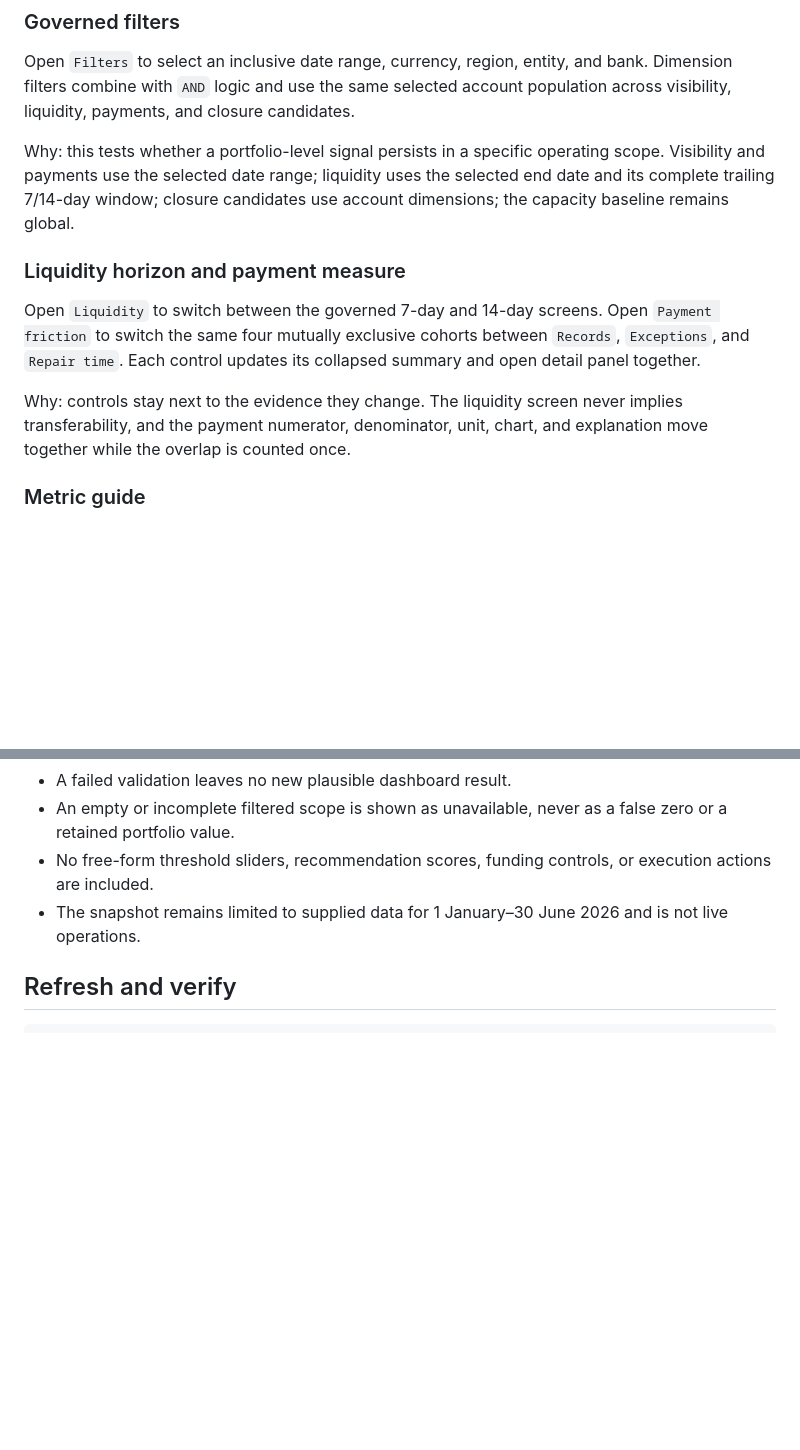
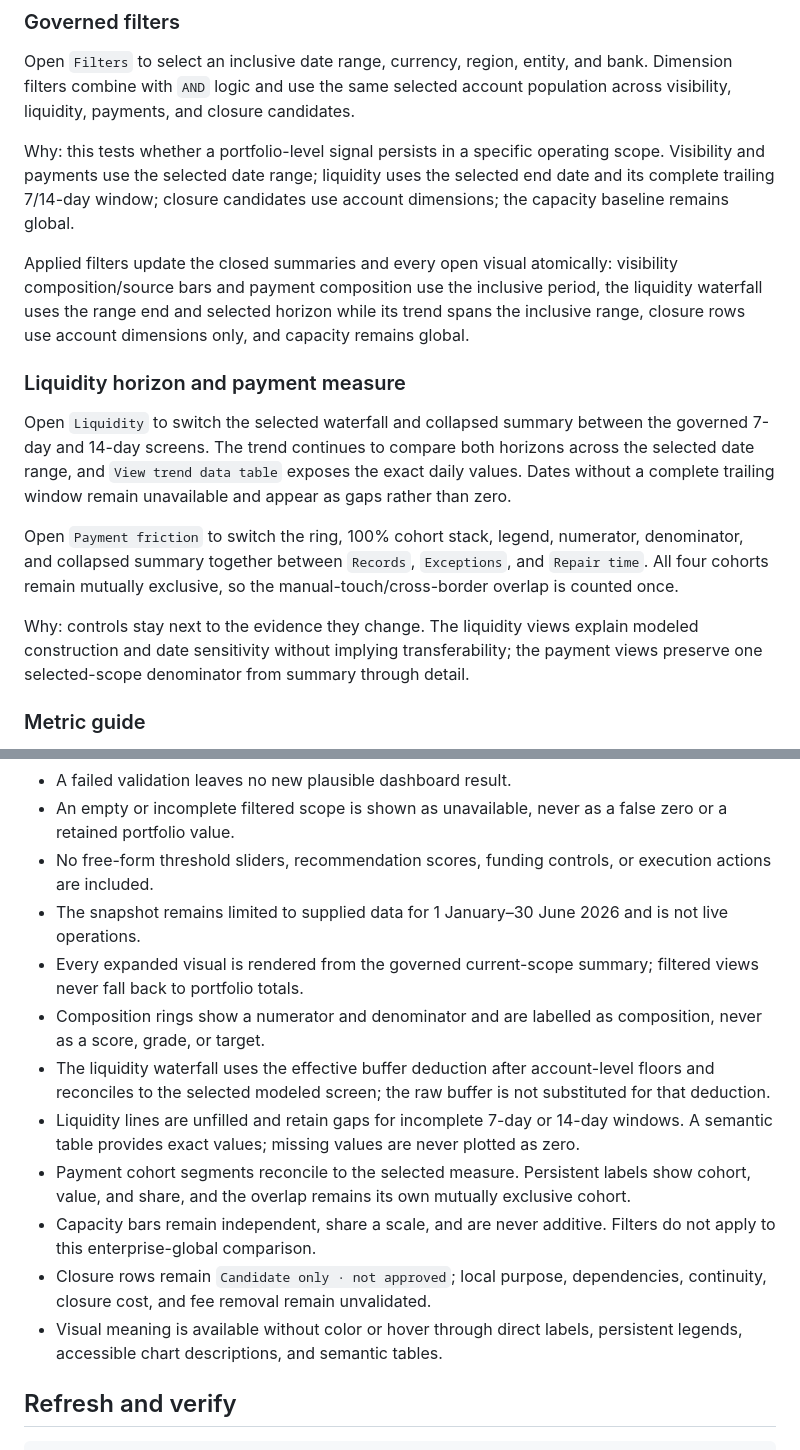
Before and after one commit to bakerzhan0404-zbh/project-northstar, a Markdown page: dashboard/README.md, 2 parts joined by grey strips. Drawn GitHub-style; blank space fills up the shorter version.

```diff
--- a/dashboard/README.md
+++ b/dashboard/README.md
@@ -37,11 +50,15 @@ Open `Filters` to select an inclusive date range, currency, region, entity, and
 
 Why: this tests whether a portfolio-level signal persists in a specific operating scope. Visibility and payments use the selected date range; liquidity uses the selected end date and its complete trailing 7/14-day window; closure candidates use account dimensions; the capacity baseline remains global.
 
+Applied filters update the closed summaries and every open visual atomically: visibility composition/source bars and payment composition use the inclusive period, the liquidity waterfall uses the range end and selected horizon while its trend spans the inclusive range, closure rows use account dimensions only, and capacity remains global.
+
 ### Liquidity horizon and payment measure
 
-Open `Liquidity` to switch between the governed 7-day and 14-day screens. Open `Payment friction` to switch the same four mutually exclusive cohorts between `Records`, `Exceptions`, and `Repair time`. Each control updates its collapsed summary and open detail panel together.
+Open `Liquidity` to switch the selected waterfall and collapsed summary between the governed 7-day and 14-day screens. The trend continues to compare both horizons across the selected date range, and `View trend data table` exposes the exact daily values. Dates without a complete trailing window remain unavailable and appear as gaps rather than zero.
 
-Why: controls stay next to the evidence they change. The liquidity screen never implies transferability, and the payment numerator, denominator, unit, chart, and explanation move together while the overlap is counted once.
+Open `Payment friction` to switch the ring, 100% cohort stack, legend, numerator, denominator, and collapsed summary together between `Records`, `Exceptions`, and `Repair time`. All four cohorts remain mutually exclusive, so the manual-touch/cross-border overlap is counted once.
+
+Why: controls stay next to the evidence they change. The liquidity views explain modeled construction and date sensitivity without implying transferability; the payment views preserve one selected-scope denominator from summary through detail.
 
 ### Metric guide
 
@@ -66,6 +83,14 @@ Native disclosure headers support `Enter` and `Space`. `Up`/`Down` or `Left`/`Ri
 - An empty or incomplete filtered scope is shown as unavailable, never as a false zero or a retained portfolio value.
 - No free-form threshold sliders, recommendation scores, funding controls, or execution actions are included.
 - The snapshot remains limited to supplied data for 1 January–30 June 2026 and is not live operations.
+- Every expanded visual is rendered from the governed current-scope summary; filtered views never fall back to portfolio totals.
+- Composition rings show a numerator and denominator and are labelled as composition, never as a score, grade, or target.
+- The liquidity waterfall uses the effective buffer deduction after account-level floors and reconciles to the selected modeled screen; the raw buffer is not substituted for that deduction.
+- Liquidity lines are unfilled and retain gaps for incomplete 7-day or 14-day windows. A semantic table provides exact values; missing values are never plotted as zero.
+- Payment cohort segments reconcile to the selected measure. Persistent labels show cohort, value, and share, and the overlap remains its own mutually exclusive cohort.
+- Capacity bars remain independent, share a scale, and are never additive. Filters do not apply to this enterprise-global comparison.
+- Closure rows remain `Candidate only · not approved`; local purpose, dependencies, continuity, closure cost, and fee removal remain unvalidated.
+- Visual meaning is available without color or hover through direct labels, persistent legends, accessible chart descriptions, and semantic tables.
 
 ## Refresh and verify
 
```
Also changed, not shown: other parts of dashboard/README.md (+17 -4 lines), 1 other file.
